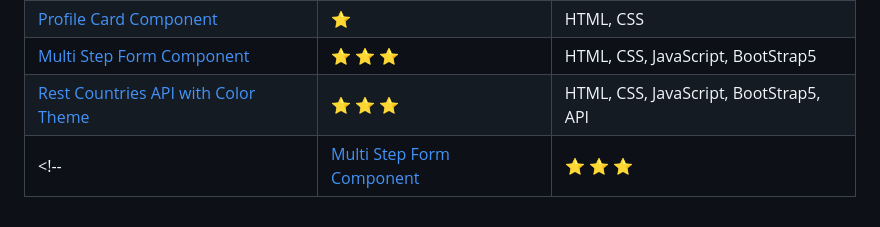
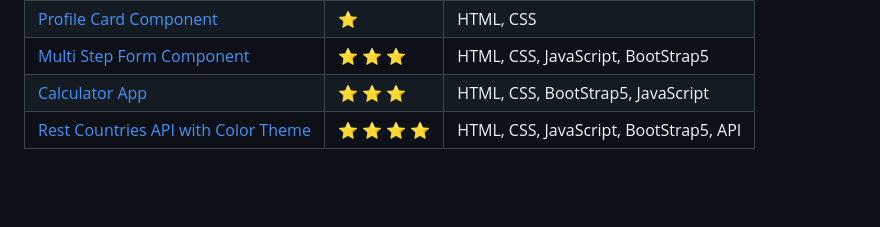
Before and after one commit to yanyan-alien/FrontendMentor, a Markdown page: README.md, the part around the change. Rendered like a GitHub page; blank space fills up the shorter version.

```diff
--- a/README.md
+++ b/README.md
@@ -21,5 +21,5 @@ This repository contains some challenges from [Frontend Mentors](https://www.fro
 |  [Article Preview Component](https://yanyan-alien.github.io/FrontendMentor/article-preview-component-master/) | :star:   | HTML, CSS, JavaScript, Mobile First |
 |  [Profile Card Component](https://yanyan-alien.github.io/FrontendMentor/profile-card-component-main/) | :star:   | HTML, CSS |
 |  [Multi Step Form Component](https://yanyan-alien.github.io/FrontendMentor/multi-step-form-main/) | :star: :star: :star:  | HTML, CSS, JavaScript, BootStrap5 |
-|  [Rest Countries API with Color Theme](https://yanyan-alien.github.io/FrontendMentor/rest-countries-api-with-color-theme-switcher-master/) | :star: :star: :star:  | HTML, CSS, JavaScript, BootStrap5, API |
-<!-- |  [Multi Step Form Component](https://yanyan-alien.github.io/FrontendMentor/multi-step-form-main/index.html) | :star: :star: :star:  | HTML, CSS, BootStrap5 | -->
+|  [Calculator App](https://yanyan-alien.github.io/FrontendMentor/calculator-app-main) | :star: :star: :star:  | HTML, CSS, BootStrap5, JavaScript |
+|  [Rest Countries API with Color Theme](https://yanyan-alien.github.io/FrontendMentor/rest-countries-api-with-color-theme-switcher-master/) | :star: :star: :star: :star: | HTML, CSS, JavaScript, BootStrap5, API |
```
Also changed, not shown: calculator-app-main/README-template.md (deleted, +0 -113 lines), calculator-app-main/README.md (+34 -72 lines), calculator-app-main/screenshot.jpeg (added), 7 other files.
